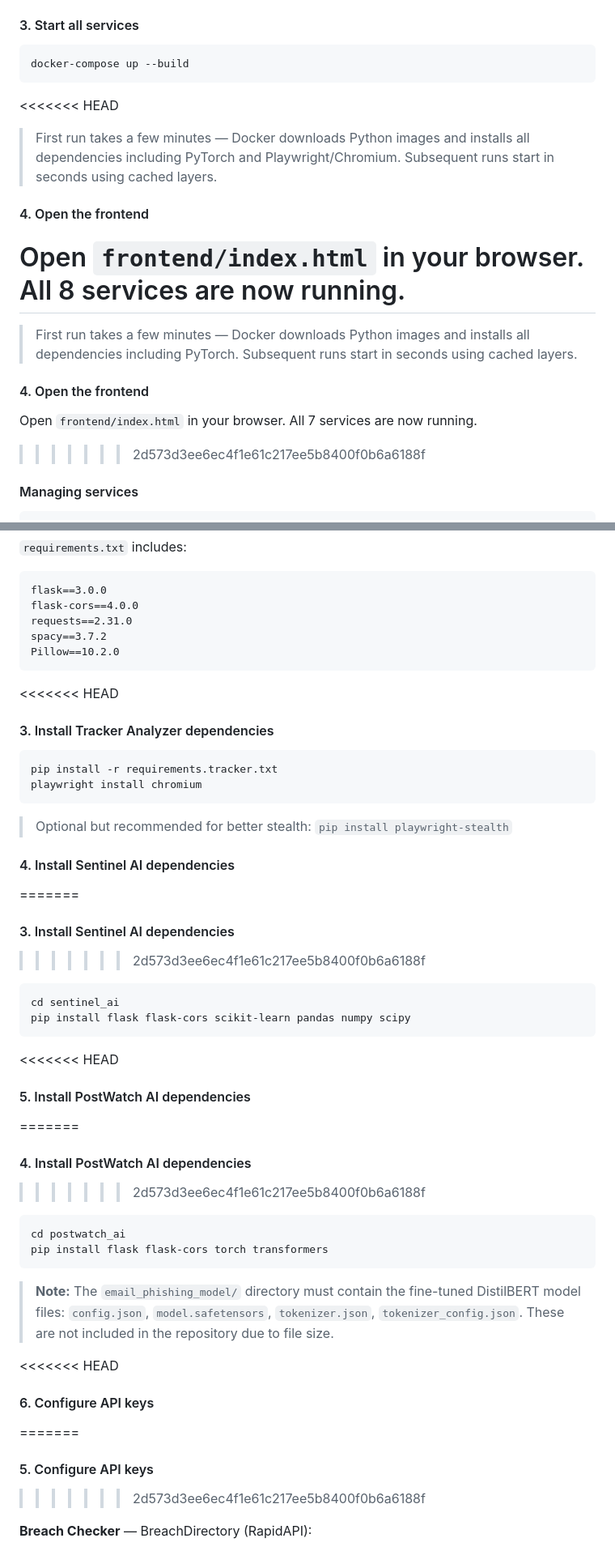
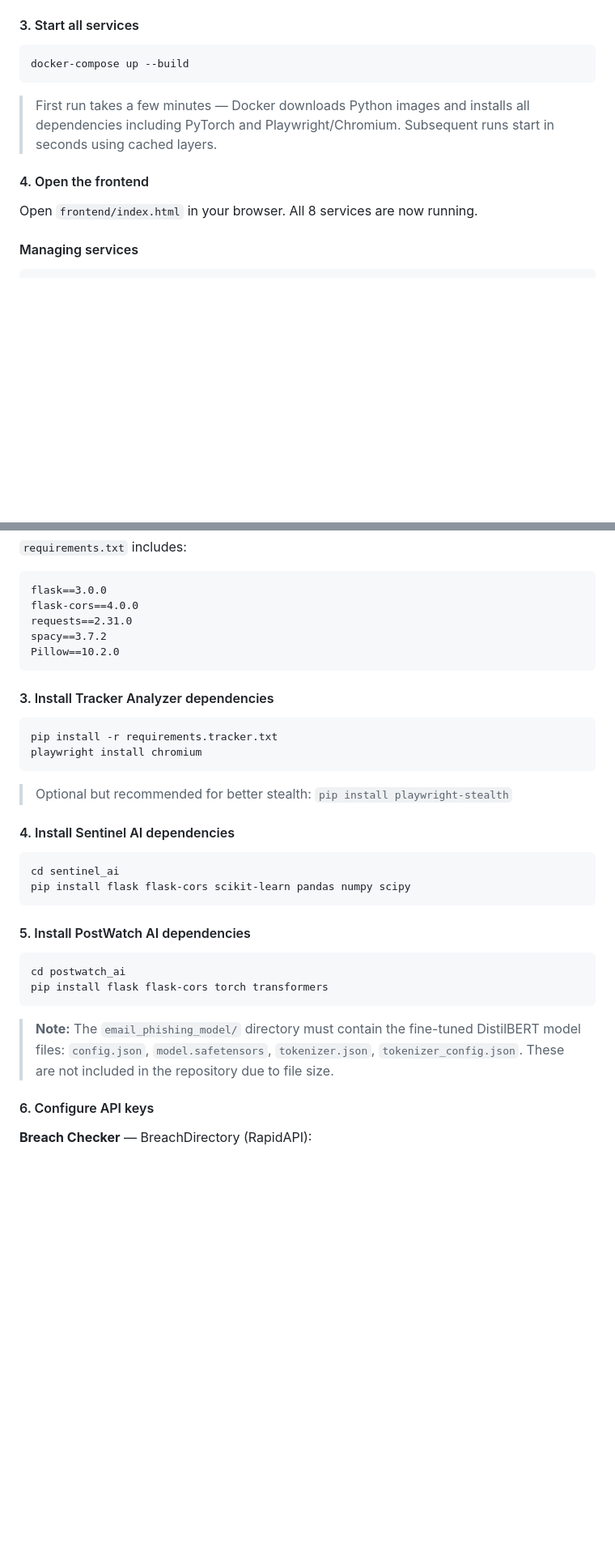
Before and after one commit to beratfoglu/NetRunner, a Markdown page: README.md, 2 parts joined by grey strips. Shown at 81% size. GitHub-like rendering; blank space fills up the shorter version.

Commit message:
fix: Clean up README conflicts

````diff
--- a/README.md
+++ b/README.md
@@ -308,19 +301,11 @@ GROQ_API_KEY=your_groq_api_key_here
 docker-compose up --build
 ```
 
-<<<<<<< HEAD
 > First run takes a few minutes — Docker downloads Python images and installs all dependencies including PyTorch and Playwright/Chromium. Subsequent runs start in seconds using cached layers.
 
 #### 4. Open the frontend
 
 Open `frontend/index.html` in your browser. All 8 services are now running.
-=======
-> First run takes a few minutes — Docker downloads Python images and installs all dependencies including PyTorch. Subsequent runs start in seconds using cached layers.
-
-#### 4. Open the frontend
-
-Open `frontend/index.html` in your browser. All 7 services are now running.
->>>>>>> 2d573d3ee6ec4f1e61c217ee5b8400f0b6a6188f
 
 #### Managing services
 
@@ -366,7 +351,6 @@ spacy==3.7.2
 Pillow==10.2.0
 ```
 
-<<<<<<< HEAD
 #### 3. Install Tracker Analyzer dependencies
 
 ```bash
@@ -377,20 +361,13 @@ playwright install chromium
 > Optional but recommended for better stealth: `pip install playwright-stealth`
 
 #### 4. Install Sentinel AI dependencies
-=======
-#### 3. Install Sentinel AI dependencies
->>>>>>> 2d573d3ee6ec4f1e61c217ee5b8400f0b6a6188f
 
 ```bash
 cd sentinel_ai
 pip install flask flask-cors scikit-learn pandas numpy scipy
 ```
 
-<<<<<<< HEAD
 #### 5. Install PostWatch AI dependencies
-=======
-#### 4. Install PostWatch AI dependencies
->>>>>>> 2d573d3ee6ec4f1e61c217ee5b8400f0b6a6188f
 
 ```bash
 cd postwatch_ai
@@ -399,11 +376,7 @@ pip install flask flask-cors torch transformers
 
 > **Note:** The `email_phishing_model/` directory must contain the fine-tuned DistilBERT model files: `config.json`, `model.safetensors`, `tokenizer.json`, `tokenizer_config.json`. These are not included in the repository due to file size.
 
-<<<<<<< HEAD
 #### 6. Configure API keys
-=======
-#### 5. Configure API keys
->>>>>>> 2d573d3ee6ec4f1e61c217ee5b8400f0b6a6188f
 
 **Breach Checker** — BreachDirectory (RapidAPI):
 1. Sign up at [rapidapi.com](https://rapidapi.com)
````
Also changed, not shown: other parts of README.md (+0 -22 lines).
